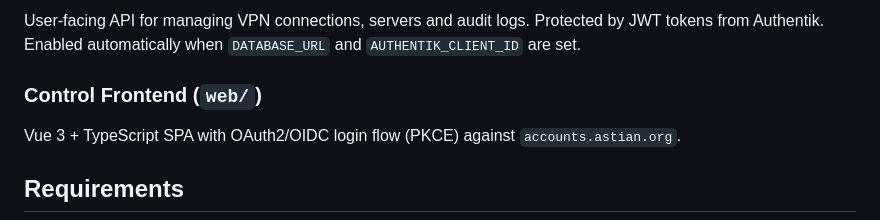
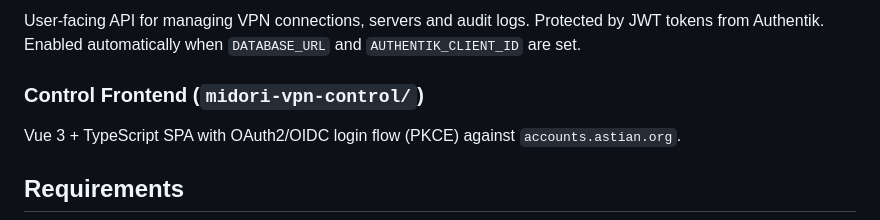
Before and after one commit to goastian/midori-vpn-core, a Markdown page: README.MD, the part around the change. Drawn GitHub-style.

```diff
--- a/README.MD
+++ b/README.MD
@@ -30,7 +30,7 @@ Low-level WireGuard peer management. Protected by shared secret (`X-Core-Token`)
 ### Control API
 User-facing API for managing VPN connections, servers and audit logs. Protected by JWT tokens from Authentik. Enabled automatically when `DATABASE_URL` and `AUTHENTIK_CLIENT_ID` are set.
 
-### Control Frontend (`web/`)
+### Control Frontend (`midori-vpn-control/`)
 Vue 3 + TypeScript SPA with OAuth2/OIDC login flow (PKCE) against `accounts.astian.org`.
 
 ## Requirements
```
